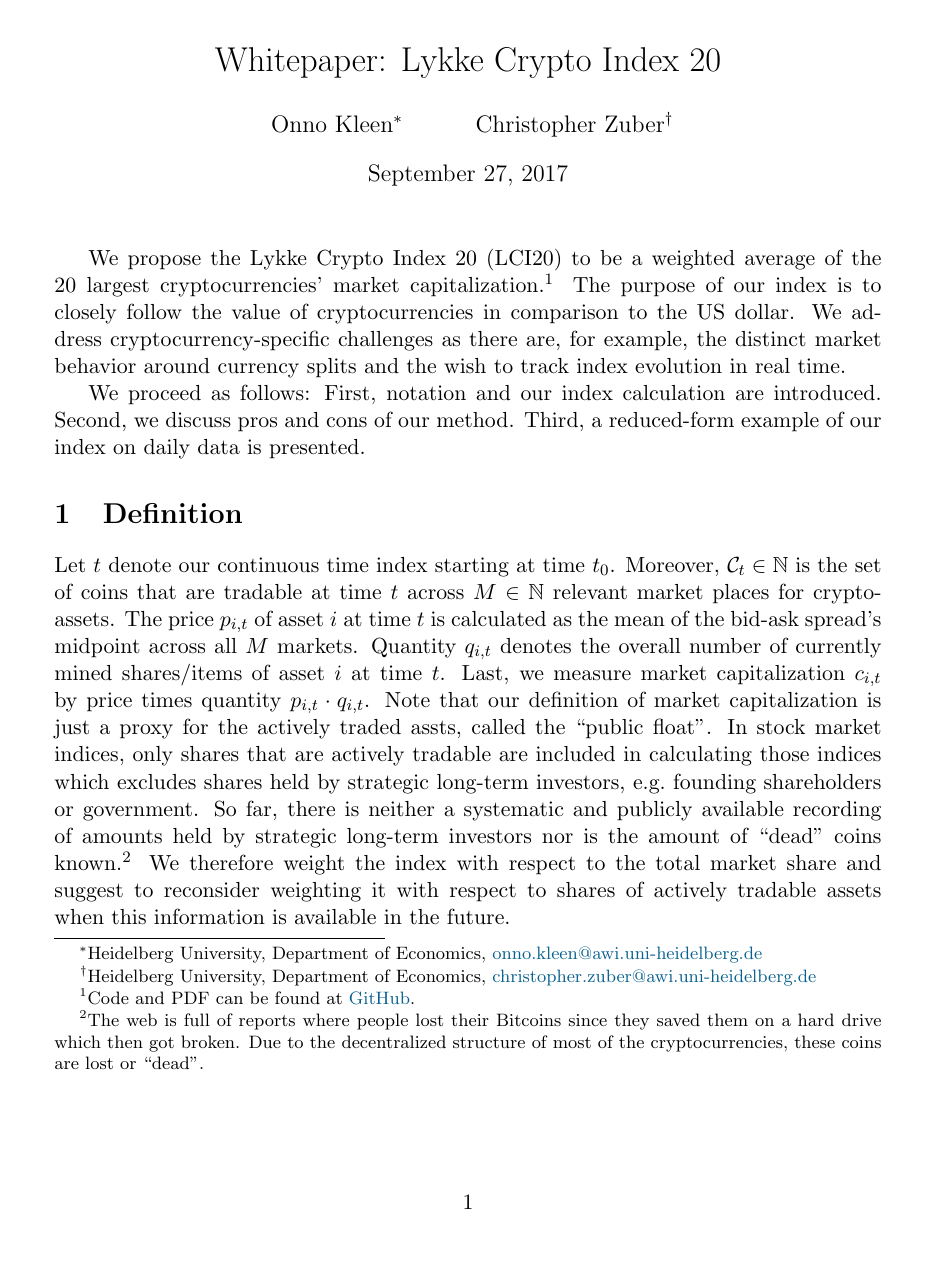
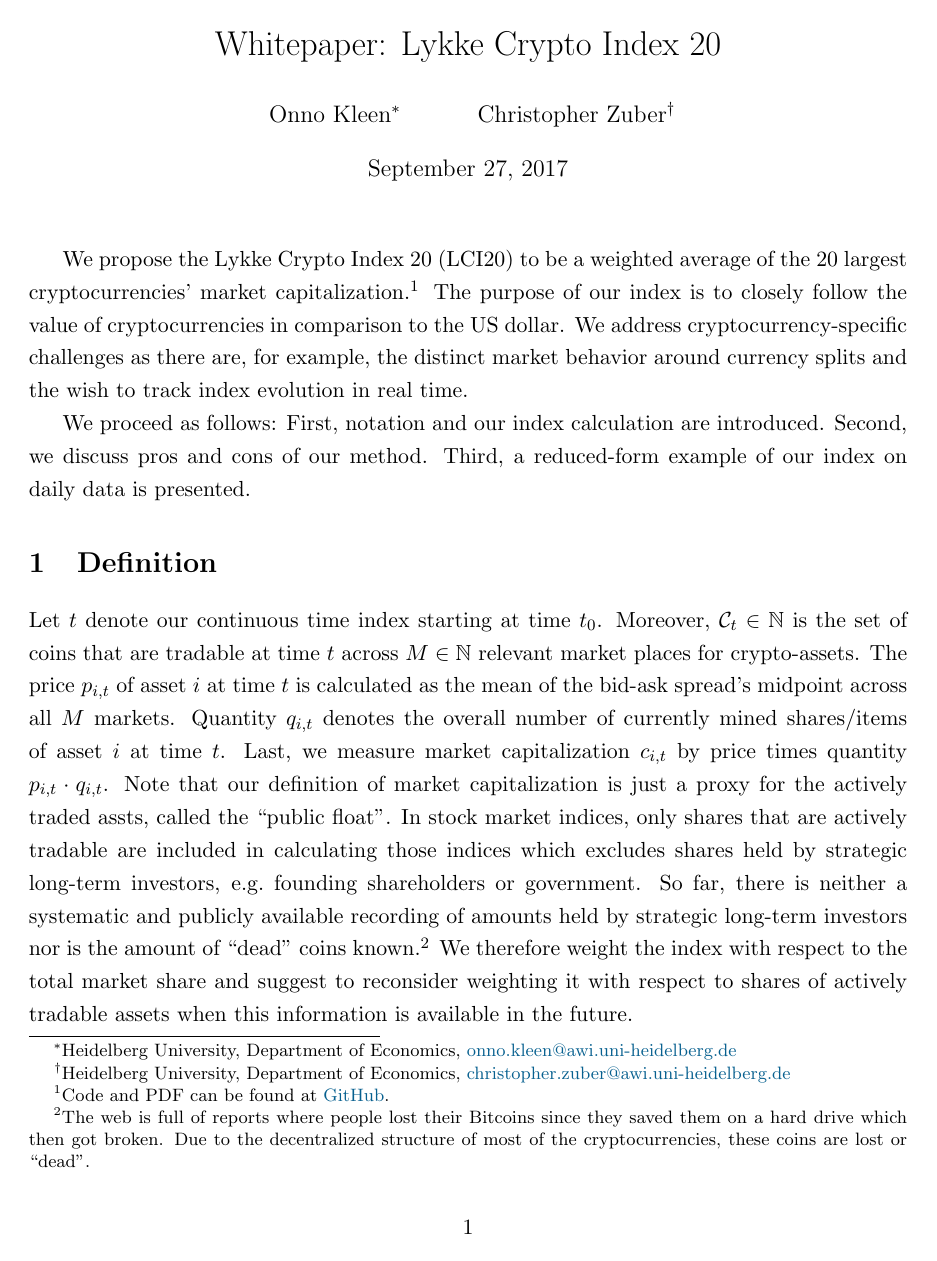
Before and after one commit to onnokleen/crypto-index, a LaTeX document (Paper/crypto-index.tex): page 1 of 7. Compiled offline with pdfLaTeX.

Commit message:
Change line spacing and paper margins

```diff
--- a/Paper/crypto-index.tex
+++ b/Paper/crypto-index.tex
@@ -10,8 +10,9 @@
 \usepackage{float, afterpage, rotating, graphicx}% Including fig and tab
 \usepackage{epstopdf}% Convert eps to pdf, graphicx needs to be loaded before
 \usepackage[dvipsnames]{xcolor}
+\usepackage[onehalfspacing]{setspace}
 \usepackage{geometry}
-    \geometry{margin=35mm}
+    \geometry{margin=1.2in}
 \usepackage{hyperref}
     \hypersetup{colorlinks=true, linkcolor=black, anchorcolor=black, citecolor=black, filecolor=black, menucolor=black, runcolor=black, urlcolor=MidnightBlue}
 \newcommand\fnote[1]{\captionsetup{font=scriptsize}\caption*{\textsl{Note:} #1}}
```
Also changed, not shown: Paper/crypto-index.tex (4 more changed lines).
